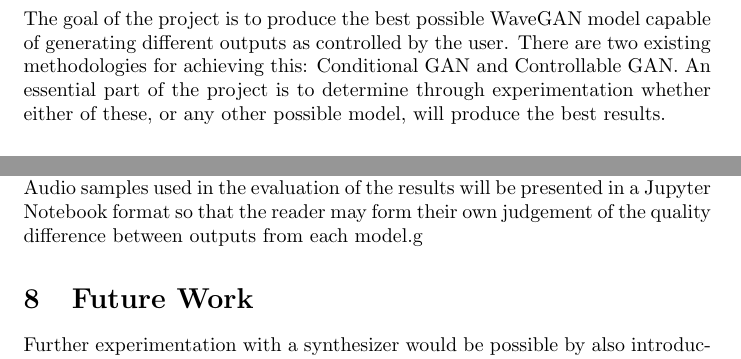
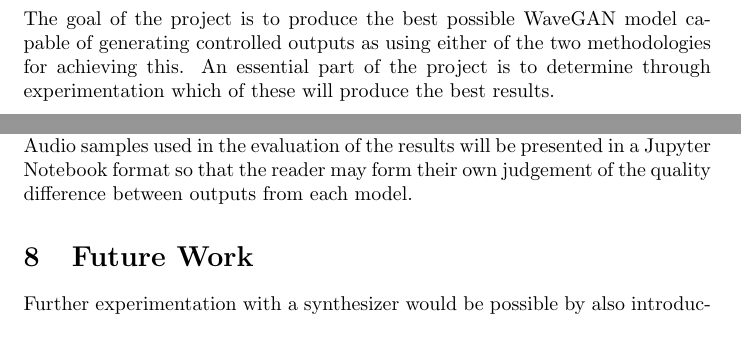
Before and after one commit to James-G-Hill/Conditional-Audio-GAN, a LaTeX document (Proposal.tex): two parts of pages 2 and 4 of 5 before the commit and two parts of pages 1 and 4 of 5 after it, joined at a grey line, cut so that both start at the same text. Compiled offline with pdfLaTeX.

Commit message:
Restructuring of 'Introduction' & 'Related Work'

```diff
--- a/Proposal.tex
+++ b/Proposal.tex
@@ -33,2 +30,4 @@ In an unsupervised generative model such as the initial WaveGAN there is no cont
 \newline
 \newline
+The goal of the project is to produce the best possible WaveGAN model capable of generating controlled outputs as using either of the two methodologies for achieving this.
+An essential part of the project is to determine through experimentation which of these will produce the best results.
@@ -54,10 +50,6 @@ CGAN uses a three network model with a classifier network introduced alongside t
 Examples of compared output from both conditional and controllable GANs are shown in the paper but no rigorous evaluation is offered.
 
 \section{Presentation of the Problem}
-
-The goal of the project is to produce the best possible WaveGAN model capable of generating different outputs as controlled by the user.
-There are two existing methodologies for achieving this: Conditional GAN and Controllable GAN.
-An essential part of the project is to determine through experimentation whether either of these, or any other possible model, will produce the best results.
 
 \subsection{Preliminary Testing}
 
@@ -132,7 +124,7 @@ It contains ~300k four-second annotated notes samples at 16kHz from ~1k harmonic
 
 The models will be designed with the TensorFlow machine intelligence package for Python programming language.
 Analysis of results will use a statistical language such as Python with extensions or possibly R programming language.
-Audio samples used in the evaluation of the results will be presented in a Jupyter Notebook format so that the reader may form their own judgement of the quality difference between outputs from each model.g
+Audio samples used in the evaluation of the results will be presented in a Jupyter Notebook format so that the reader may form their own judgement of the quality difference between outputs from each model.
 
 \section{Future Work}
 
```
Also changed, not shown: Proposal.tex (10 more changed lines).
